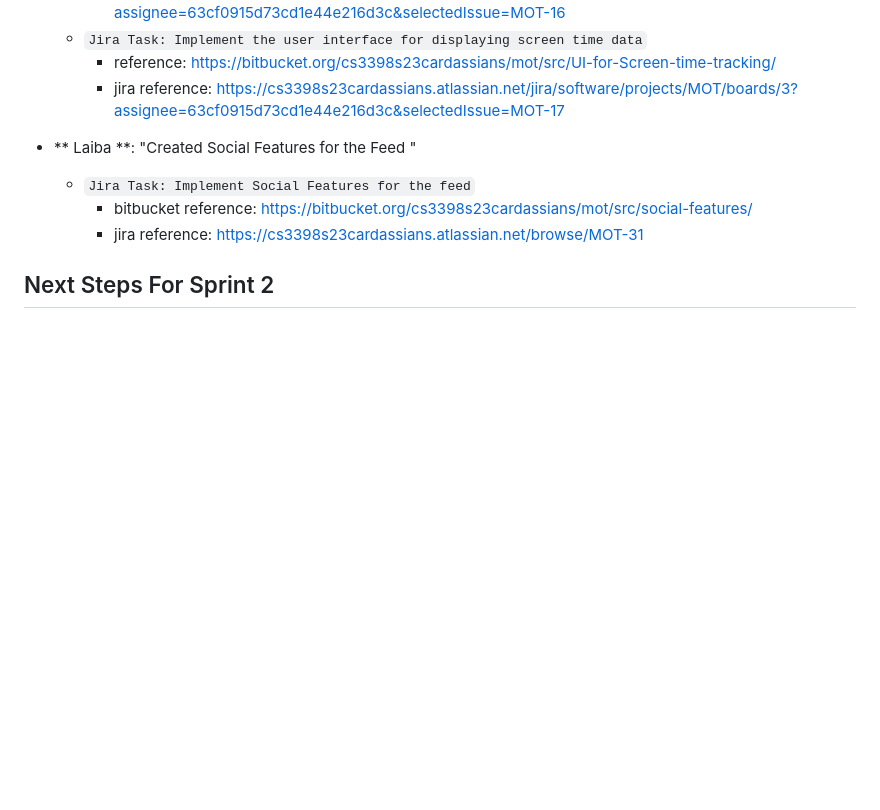
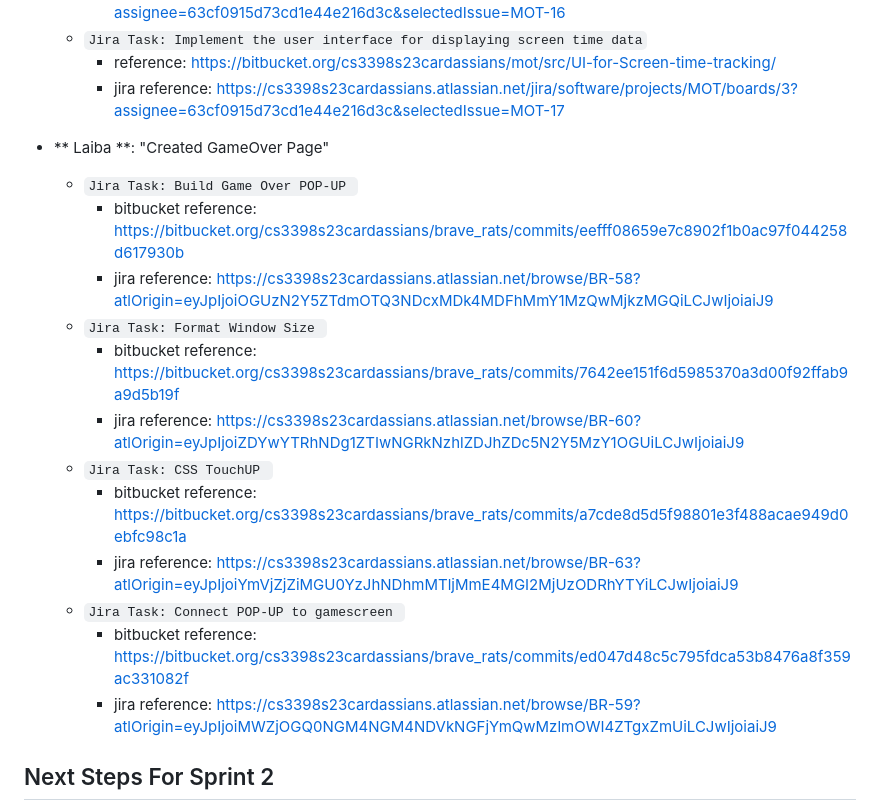
Before and after one commit to EthanWintill/braverats, a Markdown page: README.md, the part around the change. GitHub-like rendering; blank space fills up the shorter version.

Commit message:
README.md edited online with Bitbucket final - laiba

```diff
--- a/README.md
+++ b/README.md
@@ -93,10 +93,19 @@ The current version of the game is hosted at <a href="https://braverats.herokuap
 		- reference: https://bitbucket.org/cs3398s23cardassians/mot/src/UI-for-Screen-time-tracking/
 		- jira reference: https://cs3398s23cardassians.atlassian.net/jira/software/projects/MOT/boards/3?assignee=63cf0915d73cd1e44e216d3c&selectedIssue=MOT-17
 
-- ** Laiba **: "Created Social Features for the Feed "
-	- `Jira Task: Implement Social Features for the feed`
-		- bitbucket reference: https://bitbucket.org/cs3398s23cardassians/mot/src/social-features/
-		- jira reference: https://cs3398s23cardassians.atlassian.net/browse/MOT-31
+- ** Laiba **: "Created GameOver Page"
+	- `Jira Task: Build Game Over POP-UP `
+		- bitbucket reference: https://bitbucket.org/cs3398s23cardassians/brave_rats/commits/eefff08659e7c8902f1b0ac97f044258d617930b
+		- jira reference: https://cs3398s23cardassians.atlassian.net/browse/BR-58?atlOrigin=eyJpIjoiOGUzN2Y5ZTdmOTQ3NDcxMDk4MDFhMmY1MzQwMjkzMGQiLCJwIjoiaiJ9
+	- `Jira Task: Format Window Size `
+		- bitbucket reference: https://bitbucket.org/cs3398s23cardassians/brave_rats/commits/7642ee151f6d5985370a3d00f92ffab9a9d5b19f
+		- jira reference: https://cs3398s23cardassians.atlassian.net/browse/BR-60?atlOrigin=eyJpIjoiZDYwYTRhNDg1ZTIwNGRkNzhlZDJhZDc5N2Y5MzY1OGUiLCJwIjoiaiJ9
+	- `Jira Task: CSS TouchUP `
+		- bitbucket reference: https://bitbucket.org/cs3398s23cardassians/brave_rats/commits/a7cde8d5d5f98801e3f488acae949d0ebfc98c1a
+		- jira reference: https://cs3398s23cardassians.atlassian.net/browse/BR-63?atlOrigin=eyJpIjoiYmVjZjZiMGU0YzJhNDhmMTljMmE4MGI2MjUzODRhYTYiLCJwIjoiaiJ9
+	- `Jira Task: Connect POP-UP to gamescreen `
+		- bitbucket reference: https://bitbucket.org/cs3398s23cardassians/brave_rats/commits/ed047d48c5c795fdca53b8476a8f359ac331082f
+		- jira reference: https://cs3398s23cardassians.atlassian.net/browse/BR-59?atlOrigin=eyJpIjoiMWZjOGQ0NGM4NGM4NDVkNGFjYmQwMzlmOWI4ZTgxZmUiLCJwIjoiaiJ9
 
 ## Next Steps For Sprint 2
 
```
